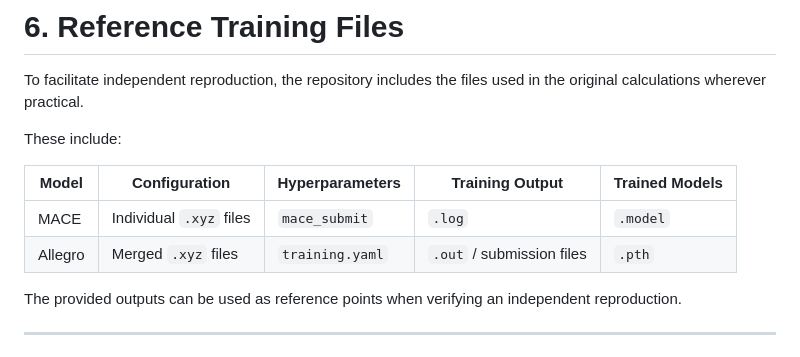
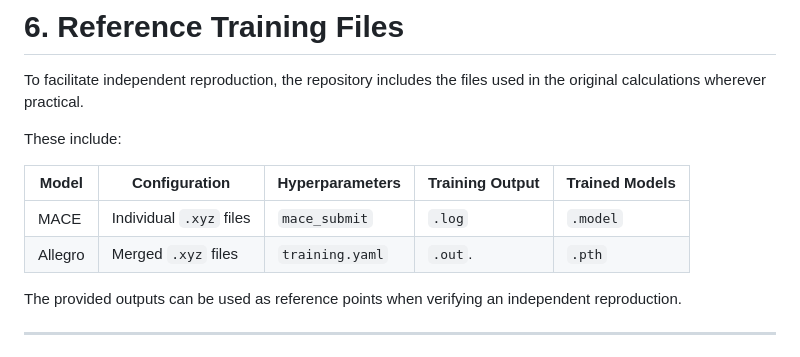
Before and after one commit to musadu2/wrong-in-the-same-way, a Markdown page: README.md, the part around the change. Drawn GitHub-style.

```diff
--- a/README.md
+++ b/README.md
@@ -277,10 +277,10 @@ To facilitate independent reproduction, the repository includes the files used i
 
 These include:
 
-| Model   | Configuration           | Hyperparameters | Training Output           | Trained Models|
-| ------- | ----------------------- | --------------- | ------------------------- |---------------|
-| MACE    | Individual `.xyz` files | `mace_submit`   | `.log`                    | `.model`      |
-| Allegro | Merged `.xyz` files     | `training.yaml` | `.out` / submission files | `.pth`        |
+| Model   | Configuration           | Hyperparameters | Training Output  | Trained Models|
+| ------- | ----------------------- | --------------- | ---------------- |---------------|
+| MACE    | Individual `.xyz` files | `mace_submit`   | `.log`           | `.model`      |
+| Allegro | Merged `.xyz` files     | `training.yaml` | `.out`.          | `.pth`        |
 
 The provided outputs can be used as reference points when verifying an independent reproduction.
 
```
